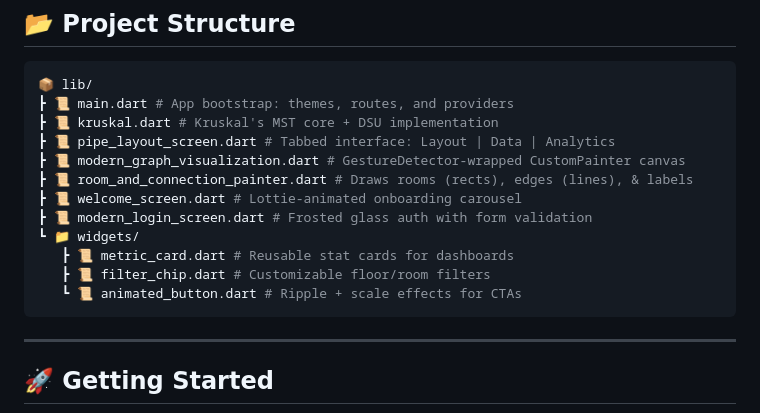
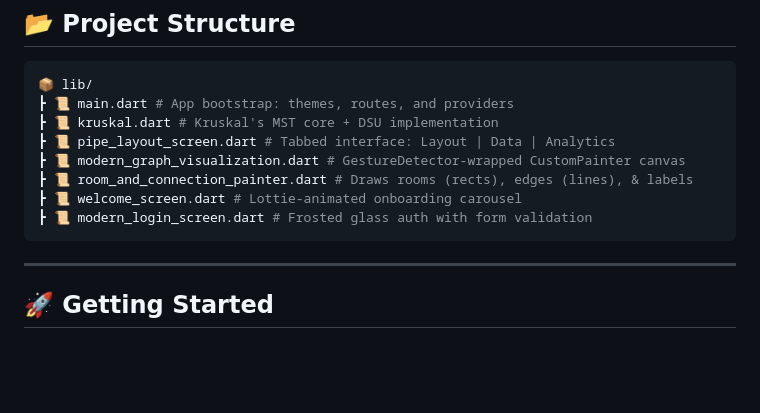
Before and after one commit to 7Na7iD7/pipeopti, a Markdown page: README.md, the part around the change. GitHub-like rendering; blank space fills up the shorter version.

````diff
--- a/README.md
+++ b/README.md
@@ -95,10 +95,6 @@ A fully connected, cycle-free network with the **absolute minimum pipe length**
 ┣ 📜 room_and_connection_painter.dart # Draws rooms (rects), edges (lines), & labels
 ┣ 📜 welcome_screen.dart # Lottie-animated onboarding carousel
 ┣ 📜 modern_login_screen.dart # Frosted glass auth with form validation
-┗ 📁 widgets/
-   ┣ 📜 metric_card.dart # Reusable stat cards for dashboards
-   ┣ 📜 filter_chip.dart # Customizable floor/room filters
-   ┗ 📜 animated_button.dart # Ripple + scale effects for CTAs
 ```
 
 ---
````
